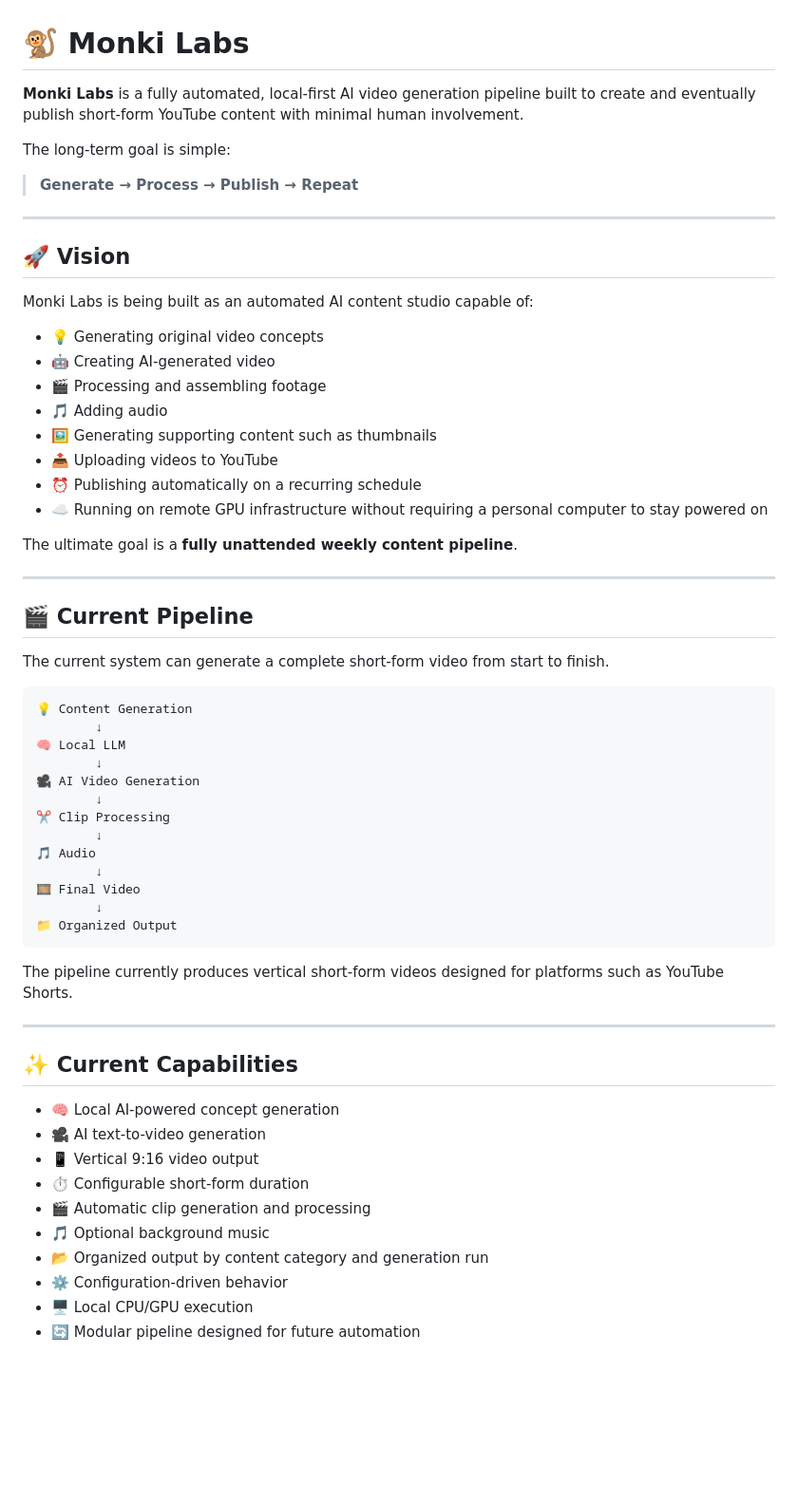
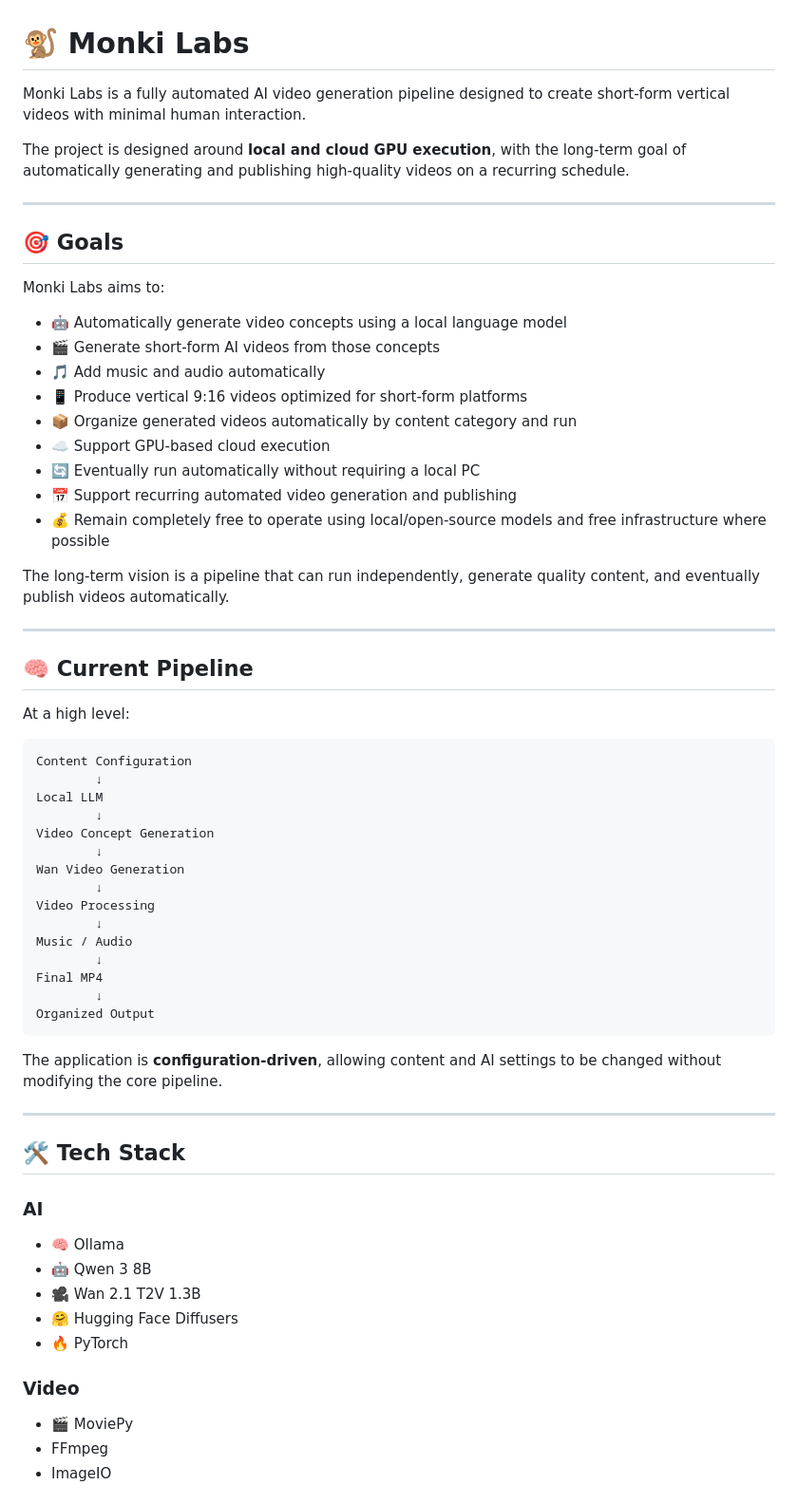
Before and after one commit to adeziio/monki-labs, a Markdown page: README.md, the part around one of its changes. Shown at 95% size. Drawn GitHub-style; blank space fills up the shorter version.

````diff
--- a/README.md
+++ b/README.md
@@ -1,63 +1,68 @@
 # 🐒 Monki Labs
 
-**Monki Labs** is a fully automated, local-first AI video generation pipeline built to create and eventually publish short-form YouTube content with minimal human involvement.
+Monki Labs is a fully automated AI video generation pipeline designed to create short-form vertical videos with minimal human interaction.
 
-The long-term goal is simple:
-
-> **Generate → Process → Publish → Repeat**
+The project is designed around **local and cloud GPU execution**, with the long-term goal of automatically generating and publishing high-quality videos on a recurring schedule.
 
 ---
 
-## 🚀 Vision
+## 🎯 Goals
 
-Monki Labs is being built as an automated AI content studio capable of:
+Monki Labs aims to:
 
-* 💡 Generating original video concepts
-* 🤖 Creating AI-generated video
-* 🎬 Processing and assembling footage
-* 🎵 Adding audio
-* 🖼️ Generating supporting content such as thumbnails
-* 📤 Uploading videos to YouTube
-* ⏰ Publishing automatically on a recurring schedule
-* ☁️ Running on remote GPU infrastructure without requiring a personal computer to stay powered on
+* 🤖 Automatically generate video concepts using a local language model
+* 🎬 Generate short-form AI videos from those concepts
+* 🎵 Add music and audio automatically
+* 📱 Produce vertical 9:16 videos optimized for short-form platforms
+* 📦 Organize generated videos automatically by content category and run
+* ☁️ Support GPU-based cloud execution
+* 🔄 Eventually run automatically without requiring a local PC
+* 📅 Support recurring automated video generation and publishing
+* 💰 Remain completely free to operate using local/open-source models and free infrastructure where possible
 
-The ultimate goal is a **fully unattended weekly content pipeline**.
+The long-term vision is a pipeline that can run independently, generate quality content, and eventually publish videos automatically.
 
 ---
 
-## 🎬 Current Pipeline
+## 🧠 Current Pipeline
 
-The current system can generate a complete short-form video from start to finish.
+At a high level:
 
 ```text
-💡 Content Generation
+Content Configuration
         ↓
-🧠 Local LLM
+Local LLM
         ↓
-🎥 AI Video Generation
+Video Concept Generation
         ↓
-✂️ Clip Processing
+Wan Video Generation
         ↓
-🎵 Audio
+Video Processing
         ↓
-🎞️ Final Video
+Music / Audio
         ↓
-📁 Organized Output
+Final MP4
+        ↓
+Organized Output
 ```
 
-The pipeline currently produces vertical short-form videos designed for platforms such as YouTube Shorts.
+The application is **configuration-driven**, allowing content and AI settings to be changed without modifying the core pipeline.
 
 ---
 
-## ✨ Current Capabilities
+## 🛠️ Tech Stack
 
-* 🧠 Local AI-powered concept generation
-* 🎥 AI text-to-video generation
-* 📱 Vertical 9:16 video output
-* ⏱️ Configurable short-form duration
-* 🎬 Automatic clip generation and processing
-* 🎵 Optional background music
-* 📂 Organized output by content category and generation run
-* ⚙️ Configuration-driven behavior
-* 🖥️ Local CPU/GPU execution
-* 🔄 Modular pipeline designed for future automation
+### AI
+
+* 🧠 Ollama
+* 🤖 Qwen 3 8B
+* 🎥 Wan 2.1 T2V 1.3B
+* 🤗 Hugging Face Diffusers
+* 🔥 PyTorch
+
+### Video
+
+* 🎬 MoviePy
+* FFmpeg
+* ImageIO
+
````
Also changed, not shown: other parts of README.md (+366 -119 lines).
